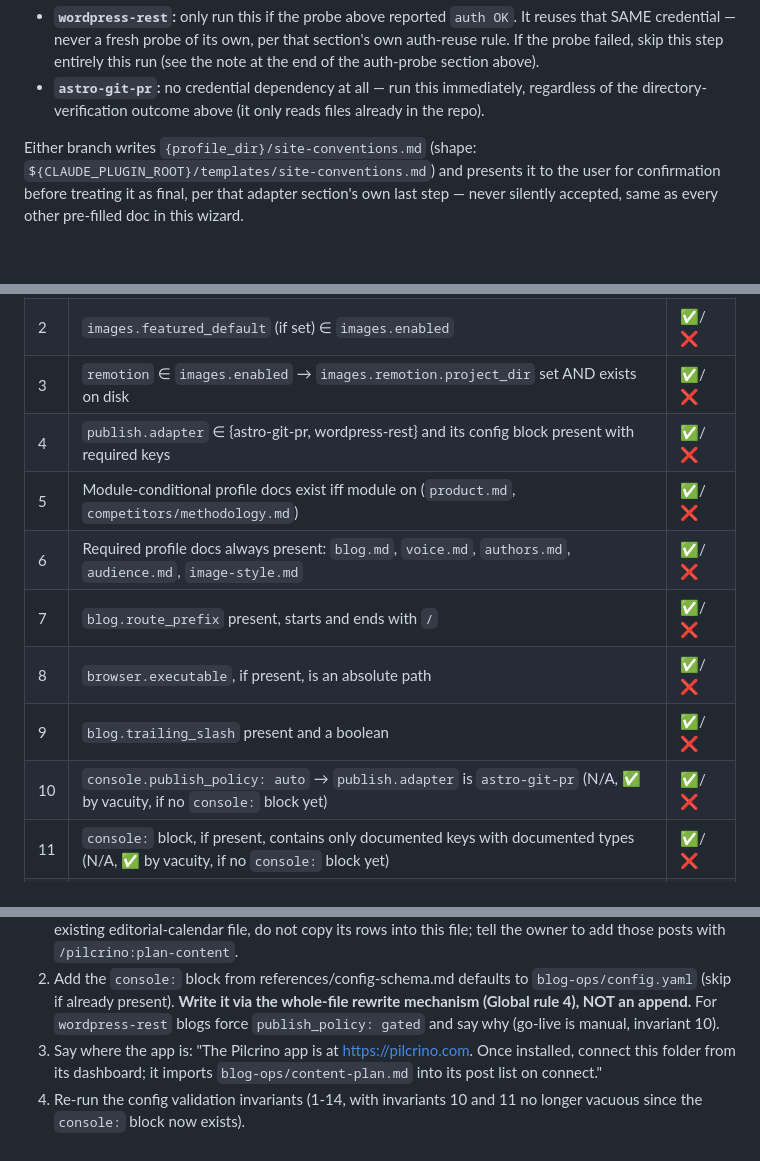
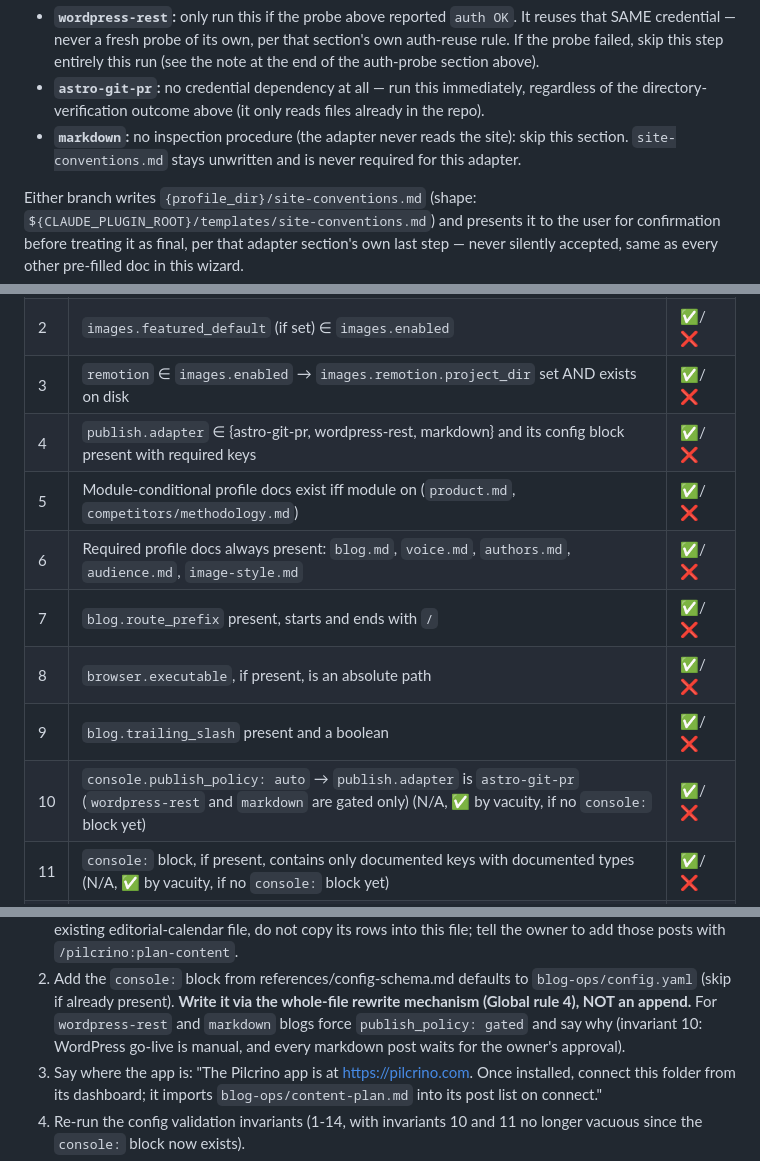
Before and after one commit to pilcrino/pilcrino, a Markdown page: skills/blog-setup/SKILL.md, 3 parts joined by grey strips. Drawn GitHub-style; blank space fills up the shorter version.

```diff
--- a/skills/blog-setup/SKILL.md
+++ b/skills/blog-setup/SKILL.md
@@ -1361,6 +1400,9 @@ probe above, a few paragraphs up):
 - **`astro-git-pr`:** no credential dependency at all — run this
   immediately, regardless of the directory-verification outcome above
   (it only reads files already in the repo).
+- **`markdown`:** no inspection procedure (the adapter never reads the
+  site): skip this section. `site-conventions.md` stays unwritten and is
+  never required for this adapter.
 
 Either branch writes `{profile_dir}/site-conventions.md` (shape:
 `${CLAUDE_PLUGIN_ROOT}/templates/site-conventions.md`) and presents it to
@@ -1435,13 +1477,13 @@ pass/fail table as you go:
 | 1 | YAML parses; `blog.name`, `blog.url`, `modules`, non-empty `images.enabled`, `publish.adapter` present | ✅/❌ |
 | 2 | `images.featured_default` (if set) ∈ `images.enabled` | ✅/❌ |
 | 3 | `remotion` ∈ `images.enabled` → `images.remotion.project_dir` set AND exists on disk | ✅/❌ |
-| 4 | `publish.adapter` ∈ {astro-git-pr, wordpress-rest} and its config block present with required keys | ✅/❌ |
+| 4 | `publish.adapter` ∈ {astro-git-pr, wordpress-rest, markdown} and its config block present with required keys | ✅/❌ |
 | 5 | Module-conditional profile docs exist iff module on (`product.md`, `competitors/methodology.md`) | ✅/❌ |
 | 6 | Required profile docs always present: `blog.md`, `voice.md`, `authors.md`, `audience.md`, `image-style.md` | ✅/❌ |
 | 7 | `blog.route_prefix` present, starts and ends with `/` | ✅/❌ |
 | 8 | `browser.executable`, if present, is an absolute path | ✅/❌ |
 | 9 | `blog.trailing_slash` present and a boolean | ✅/❌ |
-| 10 | `console.publish_policy: auto` → `publish.adapter` is `astro-git-pr` (N/A, ✅ by vacuity, if no `console:` block yet) | ✅/❌ |
+| 10 | `console.publish_policy: auto` → `publish.adapter` is `astro-git-pr` (`wordpress-rest` and `markdown` are gated only) (N/A, ✅ by vacuity, if no `console:` block yet) | ✅/❌ |
 | 11 | `console:` block, if present, contains only documented keys with documented types (N/A, ✅ by vacuity, if no `console:` block yet) | ✅/❌ |
 | 12 | `competitors.profile_dir`, if set, is a repo-relative path that exists on disk when `modules.competitors` is true (N/A, ✅ by vacuity, if unset — the default applies) | ✅/❌ |
 | 13 | `social.linkedin`, if present, has a non-empty string `company_id` (N/A, ✅ by vacuity, if `social.linkedin` is absent — this phase doesn't offer a wizard step for it, add it by hand) | ✅/❌ |
@@ -1539,8 +1581,9 @@ If yes:
 2. Add the `console:` block from references/config-schema.md defaults to
    `blog-ops/config.yaml` (skip if already present). **Write it via the
    whole-file rewrite mechanism (Global rule 4), NOT an append.** For
-   `wordpress-rest` blogs force `publish_policy: gated` and say why (go-live
-   is manual, invariant 10).
+   `wordpress-rest` and `markdown` blogs force `publish_policy: gated` and
+   say why (invariant 10: WordPress go-live is manual, and every markdown
+   post waits for the owner's approval).
 3. Say where the app is: "The Pilcrino app is at https://pilcrino.com. Once
    installed, connect this folder from its dashboard; it imports
    `blog-ops/content-plan.md` into its post list on connect."
```
Also changed, not shown: other parts of skills/blog-setup/SKILL.md (+45 -6 lines).
